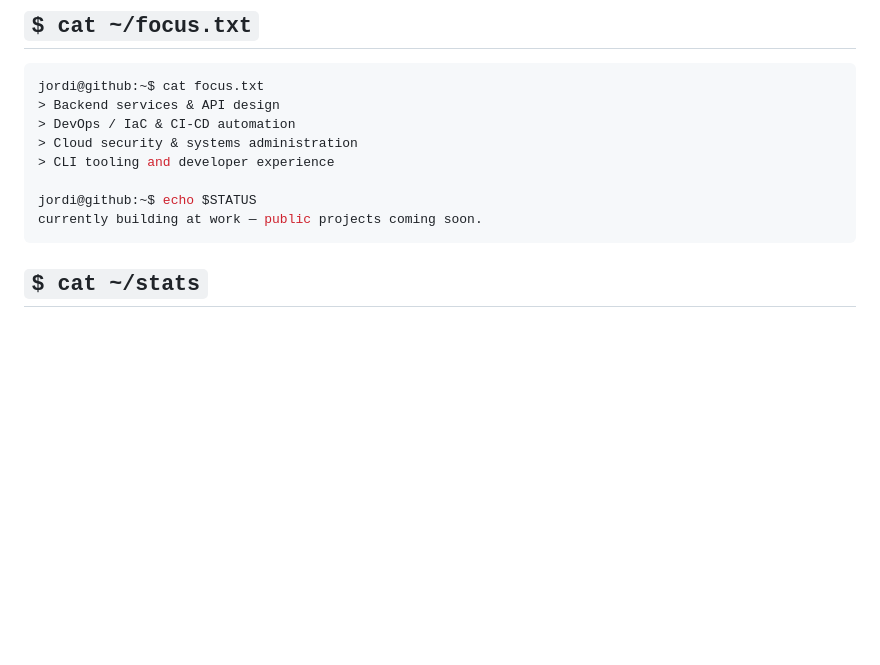
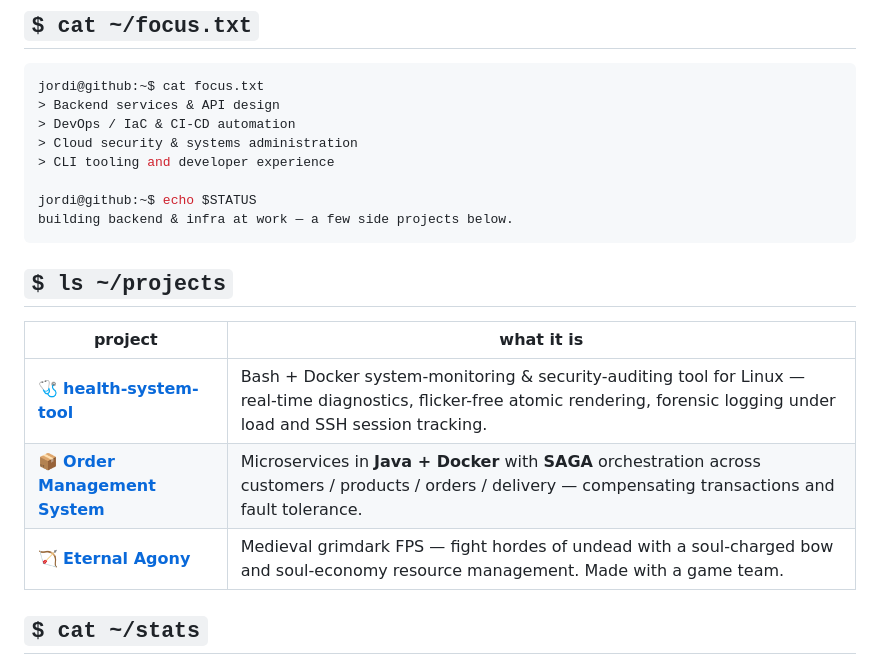
Before and after one commit to JordiMartinezPl/JordiMartinezPl, a Markdown page: README.md, the part around the change. Rendered like a GitHub page; blank space fills up the shorter version.

Commit message:
Add projects section (health-system-tool, order-management, Eternal Agony)

````diff
--- a/README.md
+++ b/README.md
@@ -85,8 +85,16 @@ jordi@github:~$ cat focus.txt
 > CLI tooling and developer experience
 
 jordi@github:~$ echo $STATUS
-currently building at work — public projects coming soon.
+building backend & infra at work — a few side projects below.
 ```
+
+## `$ ls ~/projects`
+
+| project | what it is |
+|---------|------------|
+| 🩺 **[health-system-tool](https://github.com/JordiMartinezPl/health-system-tool)** | Bash + Docker system-monitoring & security-auditing tool for Linux — real-time diagnostics, flicker-free atomic rendering, forensic logging under load and SSH session tracking. |
+| 📦 **[Order Management System](https://github.com/JordiMartinezPl/Microservices-Architecture-Order-Management-System)** | Microservices in **Java + Docker** with **SAGA** orchestration across customers / products / orders / delivery — compensating transactions and fault tolerance. |
+| 🏹 **[Eternal Agony](https://zad-826.itch.io/eternal-agony)** | Medieval grimdark FPS — fight hordes of undead with a soul-charged bow and soul-economy resource management. Made with a game team. |
 
 ## `$ cat ~/stats`
 
````
